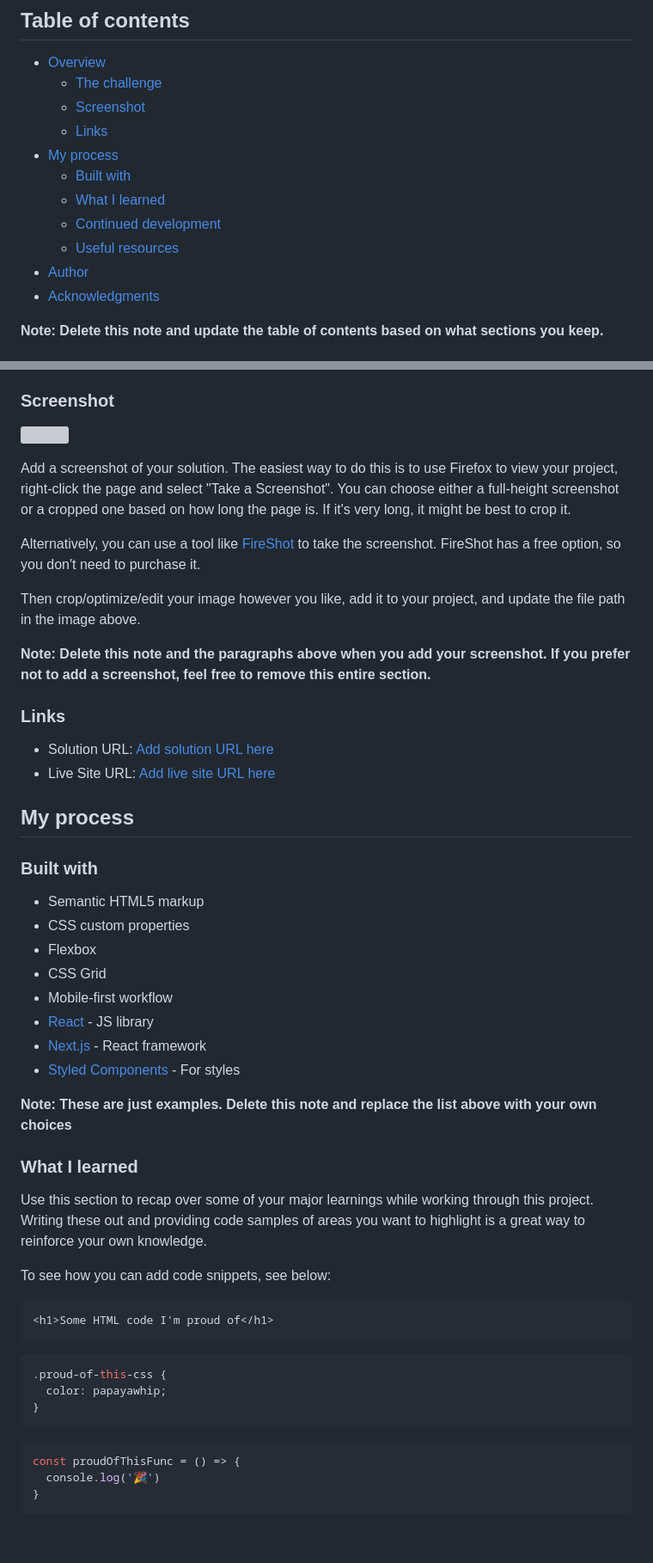
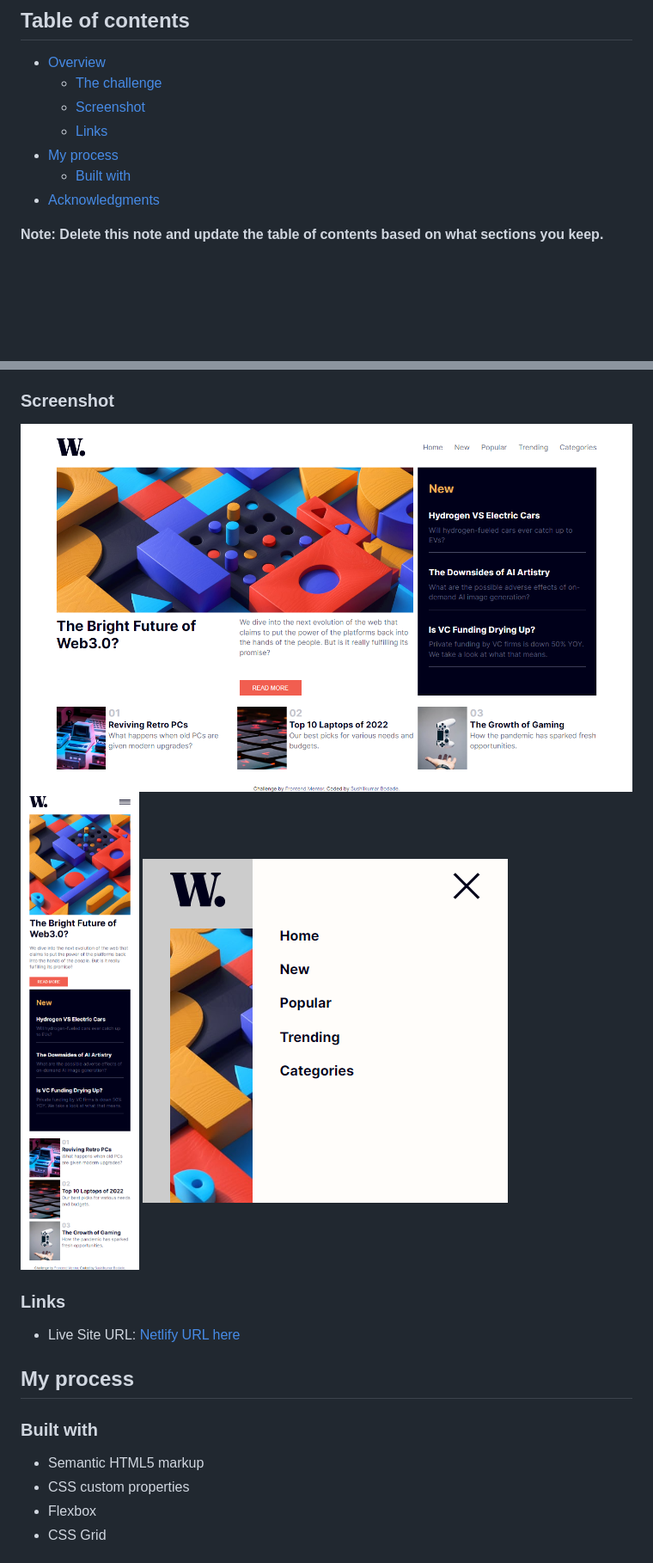
Before and after one commit to Sushil607/news-homepage-main-, a Markdown page: README-template.md, 2 parts joined by grey strips. Shown: that part at 86% size. Drawn GitHub-style; pictures changed too: desktop-design.png (added), mobile-design.png (added), mobile-menu.png (added); blank space fills up the shorter version; grey boxes are pictures that could not be loaded.

````diff
--- a/README-template.md
+++ b/README-template.md
@@ -10,10 +10,6 @@ This is a solution to the [News homepage challenge on Frontend Mentor](https://w
   - [Links](#links)
 - [My process](#my-process)
   - [Built with](#built-with)
-  - [What I learned](#what-i-learned)
-  - [Continued development](#continued-development)
-  - [Useful resources](#useful-resources)
-- [Author](#author)
 - [Acknowledgments](#acknowledgments)
 
 **Note: Delete this note and update the table of contents based on what sections you keep.**
@@ -30,20 +26,13 @@ Users should be able to:
 
 ### Screenshot
 
-![](./screenshot.jpg)
-
-Add a screenshot of your solution. The easiest way to do this is to use Firefox to view your project, right-click the page and select "Take a Screenshot". You can choose either a full-height screenshot or a cropped one based on how long the page is. If it's very long, it might be best to crop it.
-
-Alternatively, you can use a tool like [FireShot](https://getfireshot.com/) to take the screenshot. FireShot has a free option, so you don't need to purchase it.
-
-Then crop/optimize/edit your image however you like, add it to your project, and update the file path in the image above.
-
-**Note: Delete this note and the paragraphs above when you add your screenshot. If you prefer not to add a screenshot, feel free to remove this entire section.**
+![Desktop Design](./desktop-design.png)
+![Mobile Design](./mobile-design.png)
+![Mobile Menu](./mobile-menu.png)
 
 ### Links
 
-- Solution URL: [Add solution URL here](https://your-solution-url.com)
-- Live Site URL: [Add live site URL here](https://your-live-site-url.com)
+- Live Site URL: [Netlify URL here](https://news-homepage-main-sdb.netlify.app/)
 
 ## My process
 
@@ -53,30 +42,3 @@ Then crop/optimize/edit your image however you like, add it to your project, and
 - CSS custom properties
 - Flexbox
 - CSS Grid
-- Mobile-first workflow
-- [React](https://reactjs.org/) - JS library
-- [Next.js](https://nextjs.org/) - React framework
-- [Styled Components](https://styled-components.com/) - For styles
-
-**Note: These are just examples. Delete this note and replace the list above with your own choices**
-
-### What I learned
-
-Use this section to recap over some of your major learnings while working through this project. Writing these out and providing code samples of areas you want to highlight is a great way to reinforce your own knowledge.
-
-To see how you can add code snippets, see below:
-
-```html
-<h1>Some HTML code I'm proud of</h1>
-```
-```css
-.proud-of-this-css {
-  color: papayawhip;
-}
-```
-```js
-const proudOfThisFunc = () => {
-  console.log('🎉')
-}
-```
-
````
Also changed, not shown: other parts of README-template.md (+2 -27 lines), README.md (deleted, +0 -95 lines).
